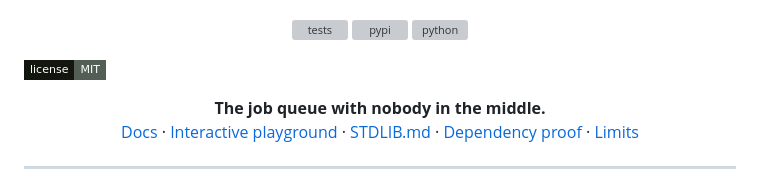
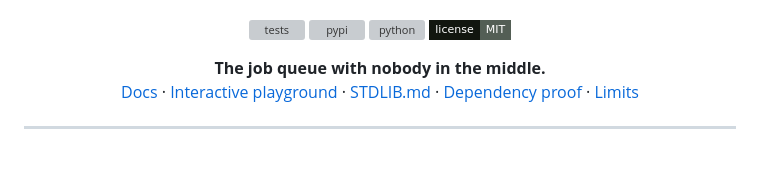
Before and after one commit to ayanbag/nobroker, a Markdown page: README.md, the part around the change. Rendered like a GitHub page; badges without logos; blank space fills up the shorter version; grey boxes are pictures that could not be loaded.

Commit message:
readme : clean up

```diff
--- a/README.md
+++ b/README.md
@@ -6,11 +6,11 @@
   <a href="https://github.com/ayanbag/nobroker/actions/workflows/ci.yml"><img alt="tests" src="https://img.shields.io/github/actions/workflow/status/ayanbag/nobroker/ci.yml?branch=main&label=tests&style=flat-square&labelColor=12160F&color=2C6A4E"></a>
   <a href="https://pypi.org/project/nobroker/"><img alt="pypi" src="https://img.shields.io/pypi/v/nobroker?style=flat-square&labelColor=12160F&color=9E3B18"></a>
   <a href="https://pypi.org/project/nobroker/"><img alt="python" src="https://img.shields.io/pypi/pyversions/nobroker?style=flat-square&labelColor=12160F&color=8A6A1F"></a>
+  <a href="LICENSE"><img alt="license" src="https://img.shields.io/badge/license-MIT-535E55?style=flat-square&labelColor=12160F"></a>
+</p>
 
   <!-- <img alt="tests: 124" src="https://img.shields.io/badge/tests-124%20passing-2C6A4E?style=flat-square&labelColor=12160F"> -->
   <!-- <img alt="delivery: at-least-once" src="https://img.shields.io/badge/delivery-at--least--once-8A6A1F?style=flat-square&labelColor=12160F"> -->
-  <a href="LICENSE"><img alt="license" src="https://img.shields.io/badge/license-MIT-535E55?style=flat-square&labelColor=12160F"></a>
-</p>
 
 <p align="center">
   <b>The job queue with nobody in the middle.</b><br>
```
